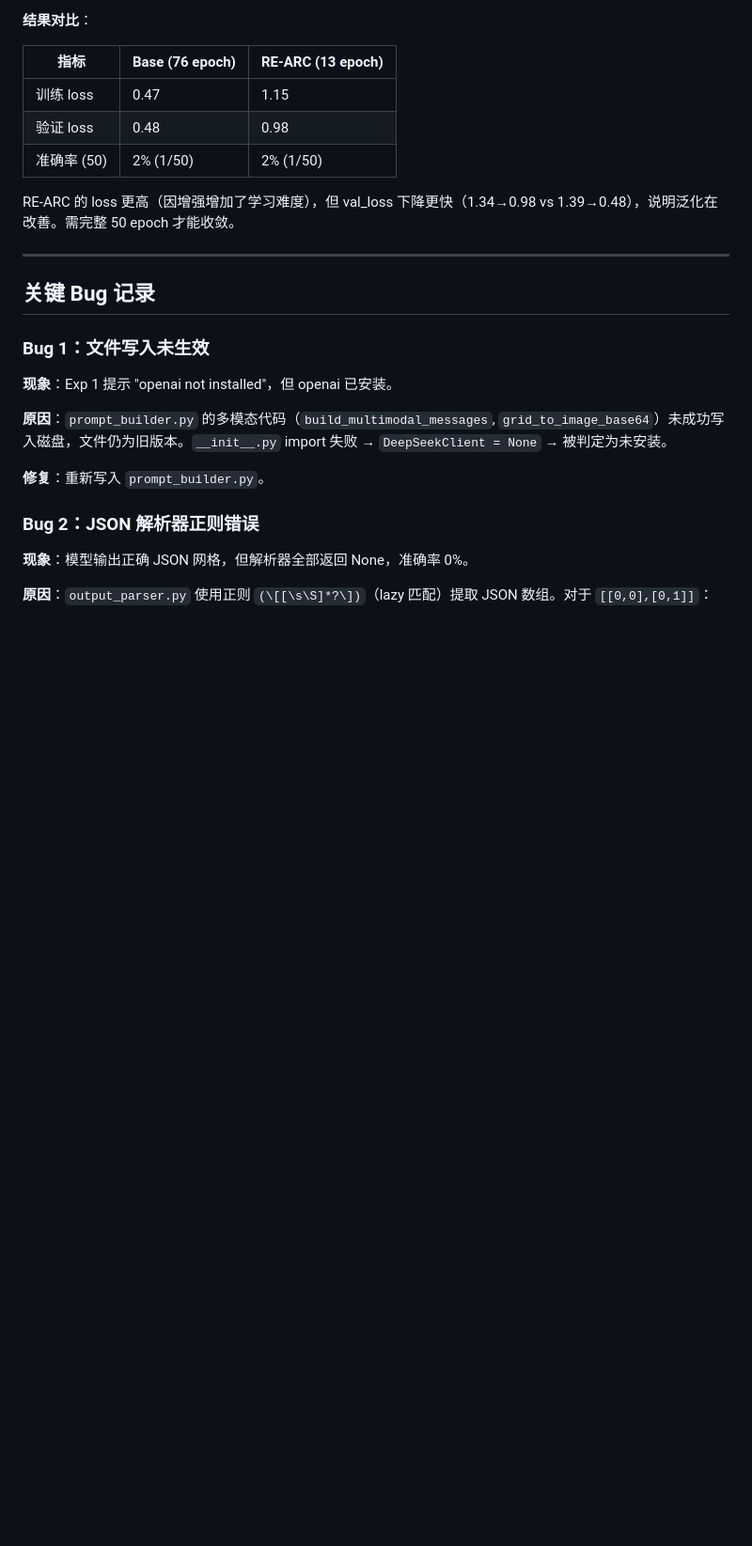
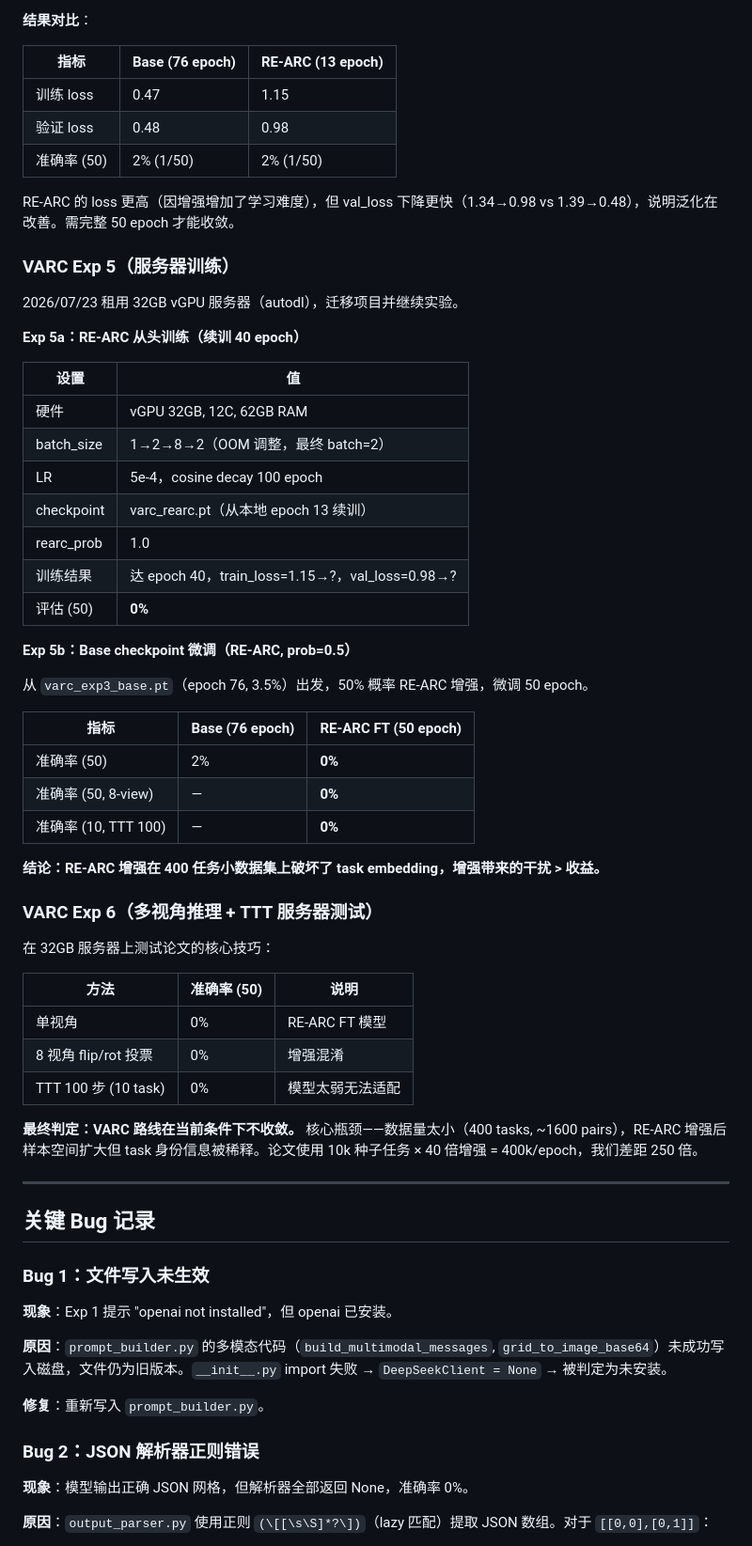
Before and after one commit to chunniunai3/ARC, a Markdown page: project_log.md, the part around one of its changes. Shown at 94% size. GitHub-like rendering; blank space fills up the shorter version.

Commit message:
update experiment log with server training results: RE-ARC, multi-view, TTT all failed

```diff
--- a/project_log.md
+++ b/project_log.md
@@ -197,6 +197,46 @@ Epoch  13/50  lr=2.81e-04  train_loss=1.1474  val_loss=0.9794  (OOM 中断)
 
 RE-ARC 的 loss 更高（因增强增加了学习难度），但 val_loss 下降更快（1.34→0.98 vs 1.39→0.48），说明泛化在改善。需完整 50 epoch 才能收敛。
 
+### VARC Exp 5（服务器训练）
+
+2026/07/23 租用 32GB vGPU 服务器（autodl），迁移项目并继续实验。
+
+**Exp 5a：RE-ARC 从头训练（续训 40 epoch）**
+
+| 设置 | 值 |
+|------|-----|
+| 硬件 | vGPU 32GB, 12C, 62GB RAM |
+| batch_size | 1→2→8→2（OOM 调整，最终 batch=2） |
+| LR | 5e-4，cosine decay 100 epoch |
+| checkpoint | varc_rearc.pt（从本地 epoch 13 续训） |
+| rearc_prob | 1.0 |
+| 训练结果 | 达 epoch 40，train_loss=1.15→?，val_loss=0.98→? |
+| 评估 (50) | **0%** |
+
+**Exp 5b：Base checkpoint 微调（RE-ARC, prob=0.5）**
+
+从 `varc_exp3_base.pt`（epoch 76, 3.5%）出发，50% 概率 RE-ARC 增强，微调 50 epoch。
+
+| 指标 | Base (76 epoch) | RE-ARC FT (50 epoch) |
+|------|----------------|---------------------|
+| 准确率 (50) | 2% | **0%** |
+| 准确率 (50, 8-view) | — | **0%** |
+| 准确率 (10, TTT 100) | — | **0%** |
+
+**结论：RE-ARC 增强在 400 任务小数据集上破坏了 task embedding，增强带来的干扰 > 收益。**
+
+### VARC Exp 6（多视角推理 + TTT 服务器测试）
+
+在 32GB 服务器上测试论文的核心技巧：
+
+| 方法 | 准确率 (50) | 说明 |
+|------|-------------|------|
+| 单视角 | 0% | RE-ARC FT 模型 |
+| 8 视角 flip/rot 投票 | 0% | 增强混淆 |
+| TTT 100 步 (10 task) | 0% | 模型太弱无法适配 |
+
+**最终判定：VARC 路线在当前条件下不收敛。** 核心瓶颈——数据量太小（400 tasks, ~1600 pairs），RE-ARC 增强后样本空间扩大但 task 身份信息被稀释。论文使用 10k 种子任务 × 40 倍增强 = 400k/epoch，我们差距 250 倍。
+
 ---
 
 ## 关键 Bug 记录
```
Also changed, not shown: other parts of project_log.md (+11 -6 lines).
